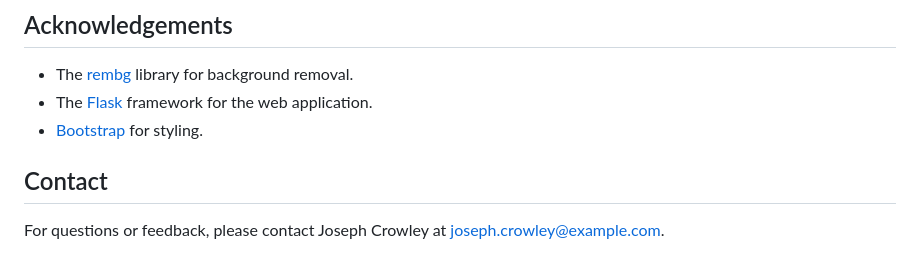
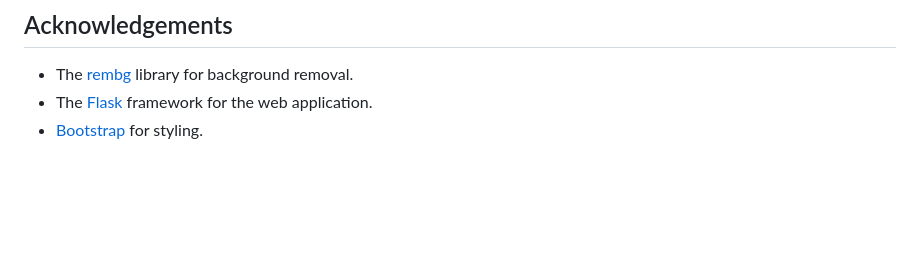
Before and after one commit to joseph-crowley/background-remover, a Markdown page: README.md, the part around the change. Drawn GitHub-style; blank space fills up the shorter version.

```diff
--- a/README.md
+++ b/README.md
@@ -116,7 +116,3 @@ This project is licensed under the MIT License. See the [LICENSE](LICENSE) file
 - The [rembg](https://github.com/danielgatis/rembg) library for background removal.
 - The [Flask](https://flask.palletsprojects.com/) framework for the web application.
 - [Bootstrap](https://getbootstrap.com/) for styling.
-
-## Contact
-
-For questions or feedback, please contact Joseph Crowley at joseph.crowley@example.com.
```
